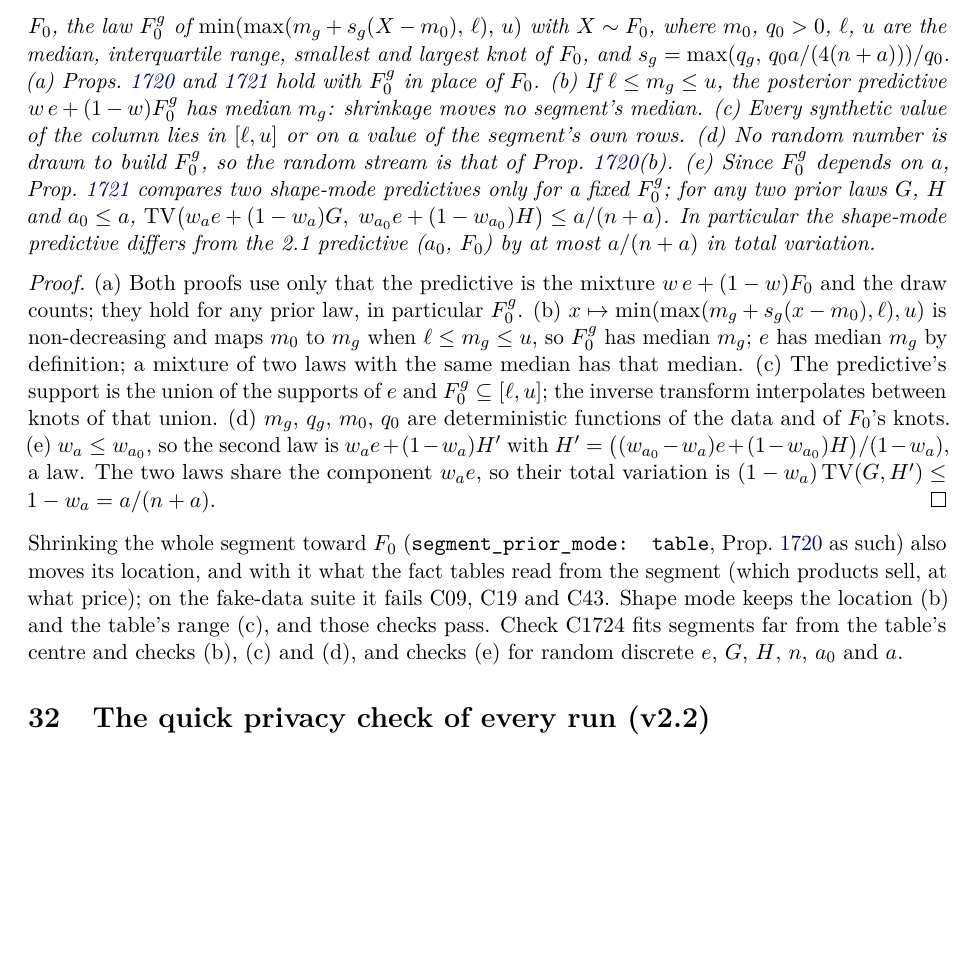
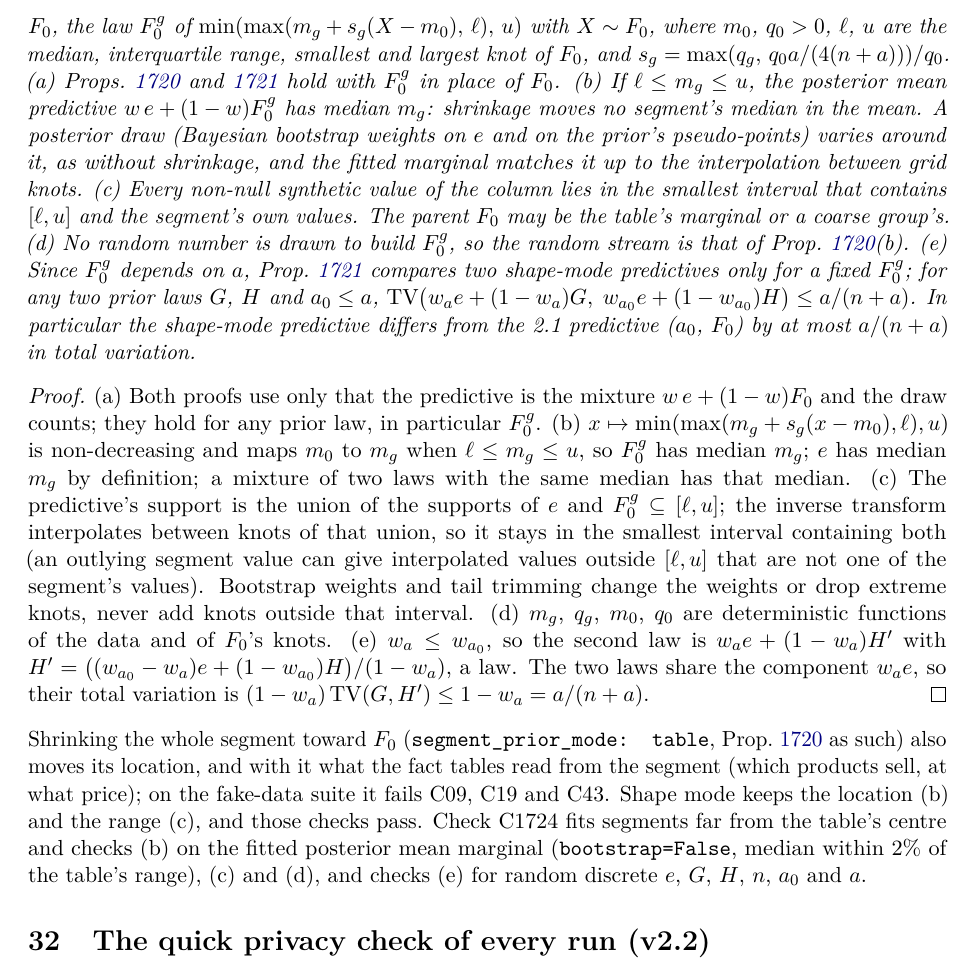
Before and after one commit to nick-developer/relsynth, a LaTeX paper (docs/proofs/relsynth-proofs.tex, which reads docs/proofs/sec_g3_smalldims.tex): part of page 83 of 96, cut so that both start at the same text, the shorter picture padded with empty space. Compiled offline with pdfLaTeX.

Commit message:
docs(proofs): qualify shape-mode median and support claims (Prop. 1724)
- (b) holds for the posterior mean predictive; posterior draws vary around
  the segment median as without shrinkage; C1724 checks it with
  bootstrap=False up to the grid
- (c) values lie in the smallest interval containing the parent's knots and
  the segment's own values (the parent may be a coarse group's marginal)
- privacy guide, PRV-35 and the research note say the same

Co-Authored-By: Claude Opus 5.5 <noreply@anthropic.com>
Claude-Session: https://claude.ai/code/session_01PSVqwEgPWudSRqea6X1vuo
Signed-off-by: Claude <noreply@anthropic.com>

```diff
--- a/docs/proofs/sec_g3_smalldims.tex
+++ b/docs/proofs/sec_g3_smalldims.tex
@@ -42,11 +42,11 @@ Under $X\cup\{x\}$ every synthetic row whose nearest real row is $x$ and lies wi
 
 \setcounter{proposition}{1723}
 \begin{proposition}[Shape shrinkage keeps the segment's location]\label{prop:segshape}
-In shape mode (\texttt{marginals.segment\_prior\_mode: shape}, the default of 2.2) discrete columns keep the weight $a_0$, and a continuous column of a segment with $n\ge1$ observed values, sample median $m_g$ and interquartile range $q_g$ uses, in place of $F_0$, the law $F_0^g$ of $\min(\max(m_g+s_g(X-m_0),\,\ell),\,u)$ with $X\sim F_0$, where $m_0$, $q_0>0$, $\ell$, $u$ are the median, interquartile range, smallest and largest knot of $F_0$, and $s_g=\max(q_g,\,q_0a/(4(n+a)))/q_0$. (a) Props.~\ref{prop:segshrink} and \ref{prop:seglarge} hold with $F_0^g$ in place of $F_0$. (b) If $\ell\le m_g\le u$, the posterior predictive $w\,e+(1-w)F_0^g$ has median $m_g$: shrinkage moves no segment's median. (c) Every synthetic value of the column lies in $[\ell,u]$ or on a value of the segment's own rows. (d) No random number is drawn to build $F_0^g$, so the random stream is that of Prop.~\ref{prop:segshrink}(b). (e) Since $F_0^g$ depends on $a$, Prop.~\ref{prop:seglarge} compares two shape-mode predictives only for a fixed $F_0^g$; for any two prior laws $G$, $H$ and $a_0\le a$, $\mathrm{TV}\big(w_a e+(1-w_a)G,\;w_{a_0}e+(1-w_{a_0})H\big)\le a/(n+a)$. In particular the shape-mode predictive differs from the 2.1 predictive ($a_0$, $F_0$) by at most $a/(n+a)$ in total variation.
+In shape mode (\texttt{marginals.segment\_prior\_mode: shape}, the default of 2.2) discrete columns keep the weight $a_0$, and a continuous column of a segment with $n\ge1$ observed values, sample median $m_g$ and interquartile range $q_g$ uses, in place of $F_0$, the law $F_0^g$ of $\min(\max(m_g+s_g(X-m_0),\,\ell),\,u)$ with $X\sim F_0$, where $m_0$, $q_0>0$, $\ell$, $u$ are the median, interquartile range, smallest and largest knot of $F_0$, and $s_g=\max(q_g,\,q_0a/(4(n+a)))/q_0$. (a) Props.~\ref{prop:segshrink} and \ref{prop:seglarge} hold with $F_0^g$ in place of $F_0$. (b) If $\ell\le m_g\le u$, the posterior mean predictive $w\,e+(1-w)F_0^g$ has median $m_g$: shrinkage moves no segment's median in the mean. A posterior draw (Bayesian bootstrap weights on $e$ and on the prior's pseudo-points) varies around it, as without shrinkage, and the fitted marginal matches it up to the interpolation between grid knots. (c) Every non-null synthetic value of the column lies in the smallest interval that contains $[\ell,u]$ and the segment's own values. The parent $F_0$ may be the table's marginal or a coarse group's. (d) No random number is drawn to build $F_0^g$, so the random stream is that of Prop.~\ref{prop:segshrink}(b). (e) Since $F_0^g$ depends on $a$, Prop.~\ref{prop:seglarge} compares two shape-mode predictives only for a fixed $F_0^g$; for any two prior laws $G$, $H$ and $a_0\le a$, $\mathrm{TV}\big(w_a e+(1-w_a)G,\;w_{a_0}e+(1-w_{a_0})H\big)\le a/(n+a)$. In particular the shape-mode predictive differs from the 2.1 predictive ($a_0$, $F_0$) by at most $a/(n+a)$ in total variation.
 \end{proposition}
 \begin{proof}
-(a) Both proofs use only that the predictive is the mixture $w\,e+(1-w)F_0$ and the draw counts; they hold for any prior law, in particular $F_0^g$. (b) $x\mapsto\min(\max(m_g+s_g(x-m_0),\ell),u)$ is non-decreasing and maps $m_0$ to $m_g$ when $\ell\le m_g\le u$, so $F_0^g$ has median $m_g$; $e$ has median $m_g$ by definition; a mixture of two laws with the same median has that median. (c) The predictive's support is the union of the supports of $e$ and $F_0^g\subseteq[\ell,u]$; the inverse transform interpolates between knots of that union. (d) $m_g$, $q_g$, $m_0$, $q_0$ are deterministic functions of the data and of $F_0$'s knots. (e) $w_a\le w_{a_0}$, so the second law is $w_a e+(1-w_a)H'$ with $H'=\big((w_{a_0}-w_a)e+(1-w_{a_0})H\big)/(1-w_a)$, a law. The two laws share the component $w_a e$, so their total variation is $(1-w_a)\,\mathrm{TV}(G,H')\le1-w_a=a/(n+a)$.
+(a) Both proofs use only that the predictive is the mixture $w\,e+(1-w)F_0$ and the draw counts; they hold for any prior law, in particular $F_0^g$. (b) $x\mapsto\min(\max(m_g+s_g(x-m_0),\ell),u)$ is non-decreasing and maps $m_0$ to $m_g$ when $\ell\le m_g\le u$, so $F_0^g$ has median $m_g$; $e$ has median $m_g$ by definition; a mixture of two laws with the same median has that median. (c) The predictive's support is the union of the supports of $e$ and $F_0^g\subseteq[\ell,u]$; the inverse transform interpolates between knots of that union, so it stays in the smallest interval containing both (an outlying segment value can give interpolated values outside $[\ell,u]$ that are not one of the segment's values). Bootstrap weights and tail trimming change the weights or drop extreme knots, never add knots outside that interval. (d) $m_g$, $q_g$, $m_0$, $q_0$ are deterministic functions of the data and of $F_0$'s knots. (e) $w_a\le w_{a_0}$, so the second law is $w_a e+(1-w_a)H'$ with $H'=\big((w_{a_0}-w_a)e+(1-w_{a_0})H\big)/(1-w_a)$, a law. The two laws share the component $w_a e$, so their total variation is $(1-w_a)\,\mathrm{TV}(G,H')\le1-w_a=a/(n+a)$.
 \end{proof}
-\noindent Shrinking the whole segment toward $F_0$ (\texttt{segment\_prior\_mode: table}, Prop.~\ref{prop:segshrink} as such) also moves its location, and with it what the fact tables read from the segment (which products sell, at what price); on the fake-data suite it fails C09, C19 and C43. Shape mode keeps the location (b) and the table's range (c), and those checks pass. Check C1724 fits segments far from the table's centre and checks (b), (c) and (d), and checks (e) for random discrete $e$, $G$, $H$, $n$, $a_0$ and $a$.
+\noindent Shrinking the whole segment toward $F_0$ (\texttt{segment\_prior\_mode: table}, Prop.~\ref{prop:segshrink} as such) also moves its location, and with it what the fact tables read from the segment (which products sell, at what price); on the fake-data suite it fails C09, C19 and C43. Shape mode keeps the location (b) and the range (c), and those checks pass. Check C1724 fits segments far from the table's centre and checks (b) on the fitted posterior mean marginal (\texttt{bootstrap=False}, median within 2\% of the table's range), (c) and (d), and checks (e) for random discrete $e$, $G$, $H$, $n$, $a_0$ and $a$.
 
 \setcounter{proposition}{\value{savedpropgthree}}
```
Also changed, not shown: docs/assurance/claims.yaml (+1 -1 lines), docs/privacy.md (+1 -1 lines), docs/research/small-dimensions.md (+1 -1 lines), 1 other file.
